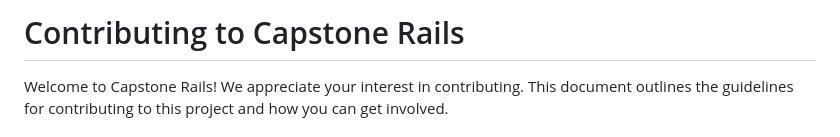
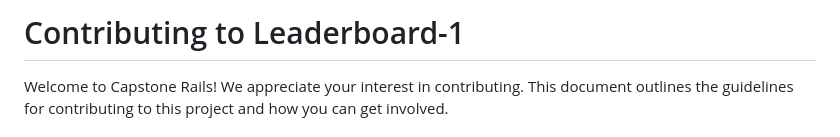
Before and after one commit to roniy68/Leaderboard-1, a Markdown page: CONTRIBUTING.md, the part around the change. GitHub-like rendering.

```diff
--- a/CONTRIBUTING.md
+++ b/CONTRIBUTING.md
@@ -1,4 +1,4 @@
-# Contributing to Capstone Rails
+# Contributing to Leaderboard-1
 
 Welcome to Capstone Rails! We appreciate your interest in contributing. This document outlines the guidelines for contributing to this project and how you can get involved.
 
```
